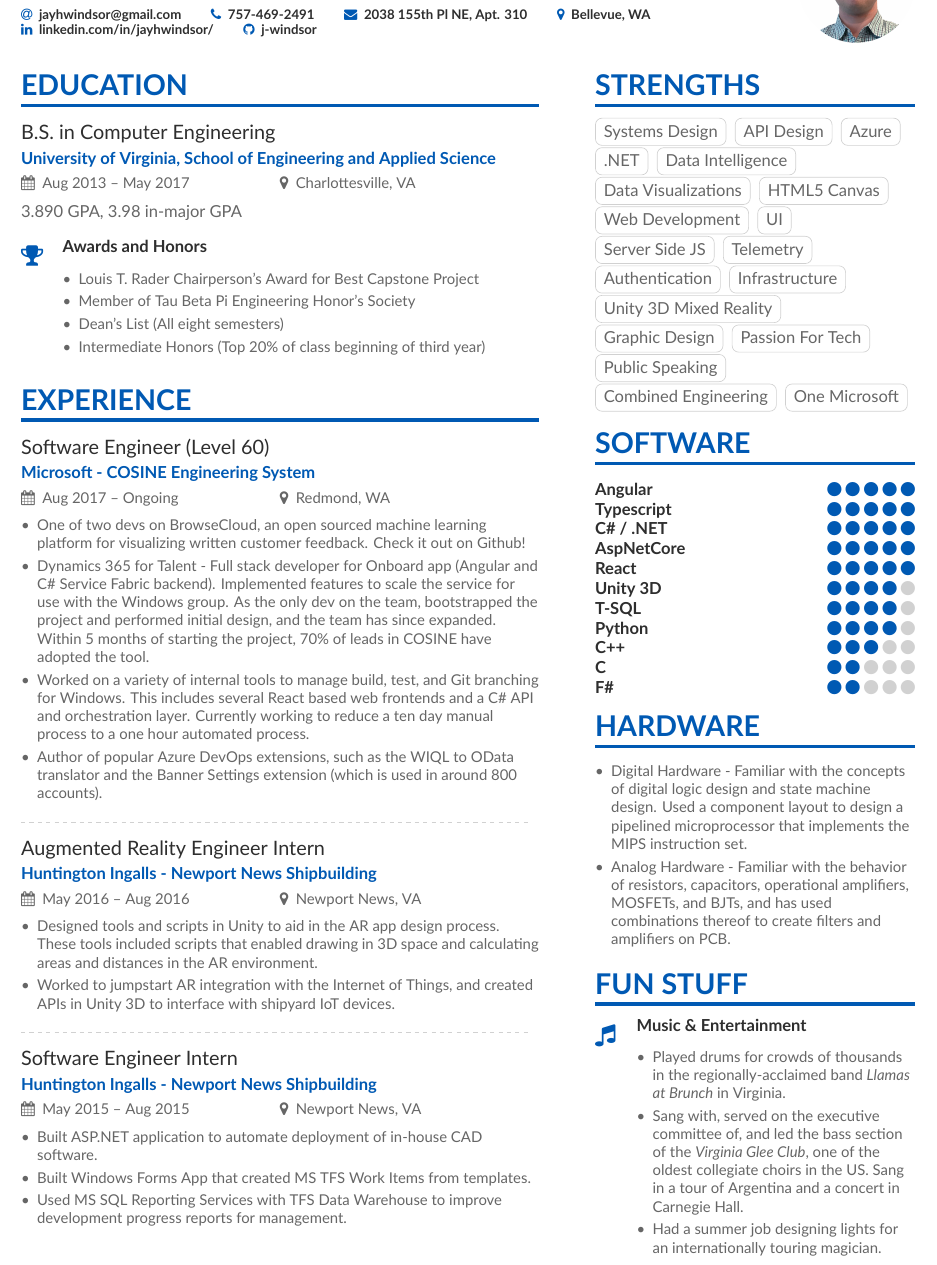
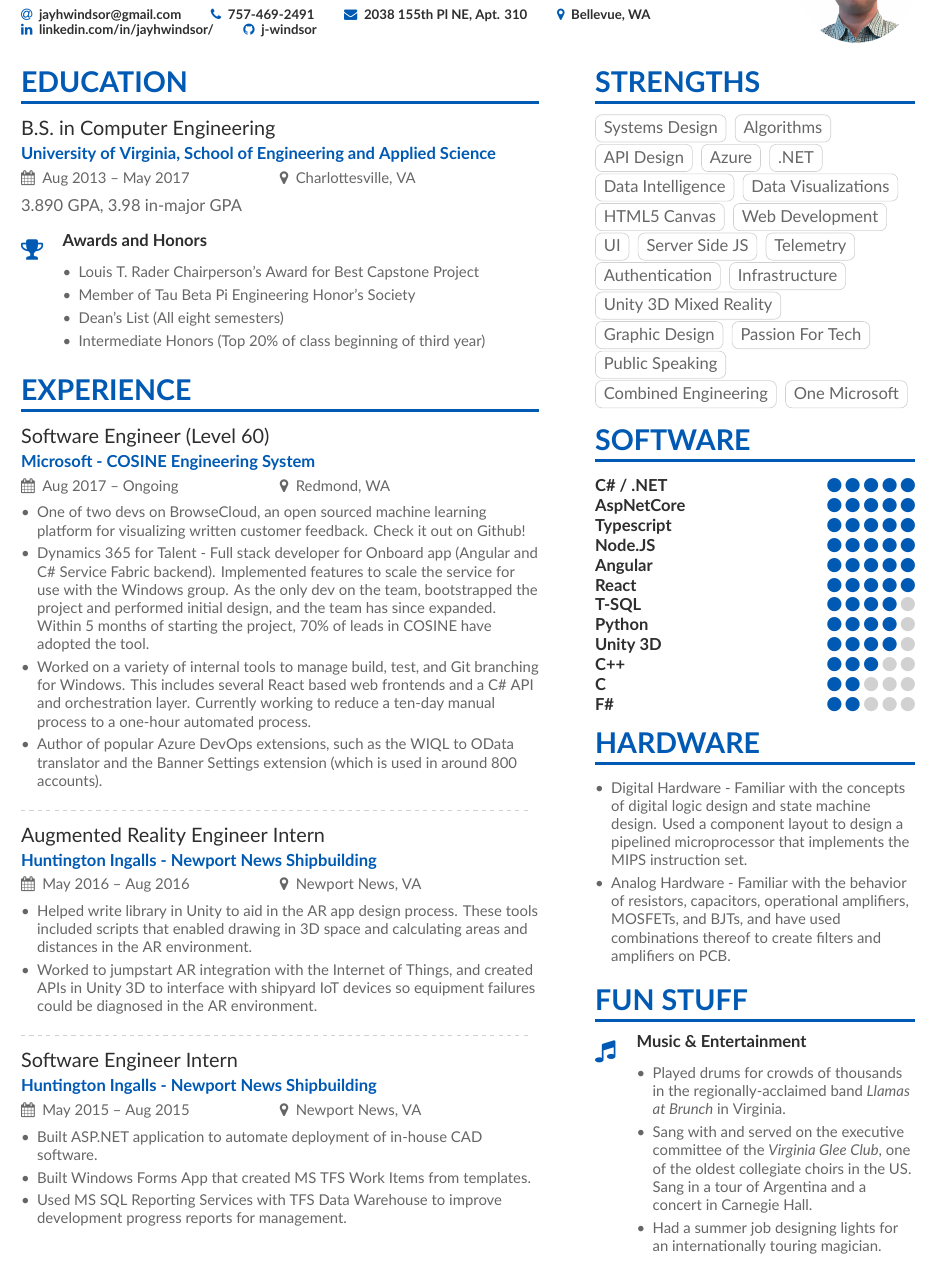
Before and after one commit to j-windsor/resume, a LaTeX CV (main.tex, which reads page1sidebar.tex): part of the page, cut so that both start at the same text. Compiled offline with XeLaTeX.

Commit message:
Christine changes

```diff
--- a/main.tex
+++ b/main.tex
@@ -106,7 +106,7 @@
 \begin{itemize}
 \item One of two devs on BrowseCloud, an open sourced machine learning platform for visualizing written customer feedback. Check it out on Github!
 \item Dynamics 365 for Talent - Full stack developer for Onboard app (Angular and C\# Service Fabric backend). Implemented features to scale the service for use with the Windows group. As the only dev on the team, bootstrapped the project and performed initial design, and the team has since expanded. Within 5 months of starting the project, 70\% of leads in COSINE have adopted the tool.
-\item Worked on a variety of internal tools to manage build, test, and Git branching for Windows. This includes several React based web frontends and a C\# API and orchestration layer. Currently working to reduce a ten day manual process to a one hour automated process.
+\item Worked on a variety of internal tools to manage build, test, and Git branching for Windows. This includes several React based web frontends and a C\# API and orchestration layer. Currently working to reduce a ten-day manual process to a one-hour automated process.
 \item Author of popular Azure DevOps extensions, such as the WIQL to OData translator and the Banner Settings extension (which is used in around 800 accounts).
 \end{itemize}
 
@@ -114,8 +114,8 @@
 
 \cvevent{Augmented Reality Engineer Intern}{Huntington Ingalls - Newport News Shipbuilding}{May 2016 -- Aug 2016}{Newport News, VA}
 \begin{itemize}
-\item Designed tools and scripts in Unity to aid in the AR app design process. These tools included scripts that enabled drawing in 3D space and calculating areas and distances in the AR environment.
-\item Worked to jumpstart AR integration with the Internet of Things, and created APIs in Unity 3D to interface with shipyard IoT devices.
+\item Helped write library in Unity to aid in the AR app design process. These tools included scripts that enabled drawing in 3D space and calculating areas and distances in the AR environment.
+\item Worked to jumpstart AR integration with the Internet of Things, and created APIs in Unity 3D to interface with shipyard IoT devices so equipment failures could be diagnosed in the AR environment.
 \end{itemize}
 
 \divider
--- a/page1sidebar.tex
+++ b/page1sidebar.tex
@@ -1,6 +1,7 @@
 \cvsection{Strengths}
 
 \cvtag{Systems Design}
+\cvtag{Algorithms}
 \cvtag{API Design}
 \cvtag{Azure}
 \cvtag{.NET}
@@ -21,14 +22,15 @@
 \cvtag{One Microsoft}
 
 \cvsection{Software}
-\cvskill{Angular}{5}
-\cvskill{Typescript}{5}
 \cvskill{C\# / .NET}{5}
 \cvskill{AspNetCore}{5}
+\cvskill{Typescript}{5}
+\cvskill{Node.JS}{5}
+\cvskill{Angular}{5}
 \cvskill{React}{5}
-\cvskill{Unity 3D}{4}
 \cvskill{T-SQL}{4}
 \cvskill{Python}{4}
+\cvskill{Unity 3D}{4}
 \cvskill{C++}{3}
 \cvskill{C}{2}
 \cvskill{F\#}{2}
@@ -36,7 +38,7 @@
 \cvsection{Hardware}
 \begin{itemize}
 \item Digital Hardware - Familiar with the concepts of digital logic design and state machine design. Used a component layout to design a pipelined microprocessor that implements the MIPS instruction set.
-\item Analog Hardware - Familiar with the behavior of resistors, capacitors, operational amplifiers, MOSFETs, and BJTs, and has used combinations thereof to create filters and amplifiers on PCB.
+\item Analog Hardware - Familiar with the behavior of resistors, capacitors, operational amplifiers, MOSFETs, and BJTs, and have used combinations thereof to create filters and amplifiers on PCB.
 \end{itemize}
 
 \cvsection{Fun Stuff}
@@ -44,7 +46,7 @@
 \cvachievement{\faMusic}{Music \& Entertainment}{
 \begin{itemize}
 \item Played drums for crowds of thousands in the regionally-acclaimed band \textit{Llamas at Brunch} in Virginia.
-\item Sang with, served on the executive committee of, and led the bass section of the \textit{Virginia Glee Club}, one of the oldest collegiate choirs in the US. Sang in a tour of Argentina and a concert in Carnegie Hall.
+\item Sang with and served on the executive committee of the \textit{Virginia Glee Club}, one of the oldest collegiate choirs in the US. Sang in a tour of Argentina and a concert in Carnegie Hall.
 \item Had a summer job designing lights for an internationally touring magician.
 \end{itemize}
 }
```
